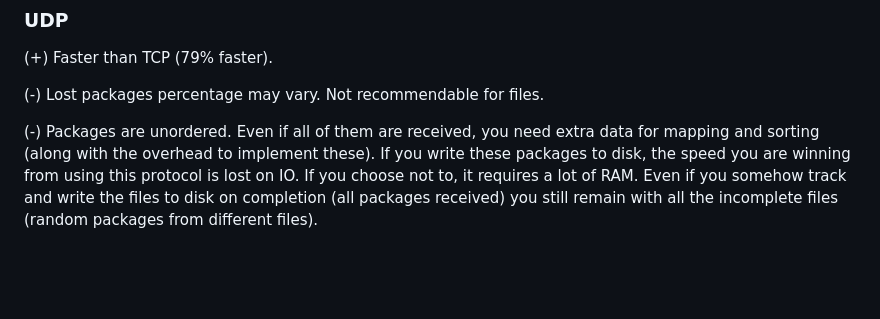
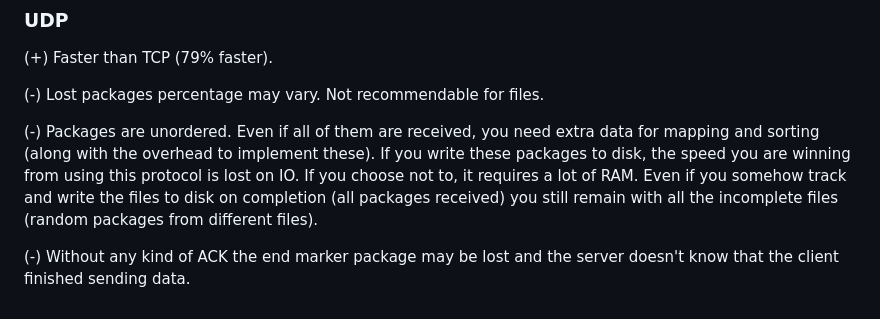
Before and after one commit to gheorghitamutu/CDP2023, a Markdown page: README.md, the part around the change. Drawn GitHub-style; blank space fills up the shorter version.

Commit message:
[Homework01] + added UDP observation

```diff
--- a/README.md
+++ b/README.md
@@ -73,3 +73,5 @@ Lost packages via TCP: 0%.
 (-) Lost packages percentage may vary. Not recommendable for files.
 
 (-) Packages are unordered. Even if all of them are received, you need extra data for mapping and sorting (along with the overhead to implement these). If you write these packages to disk, the speed you are winning from using this protocol is lost on IO. If you choose not to, it requires a lot of RAM. Even if you somehow track and write the files to disk on completion (all packages received) you still remain with all the incomplete files (random packages from different files).
+
+(-) Without any kind of ACK the end marker package may be lost and the server doesn't know that the client finished sending data.
```
